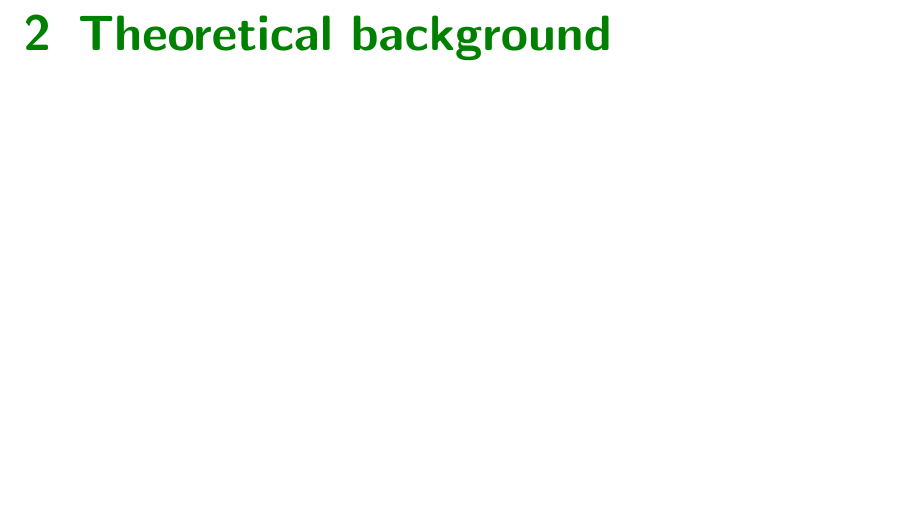
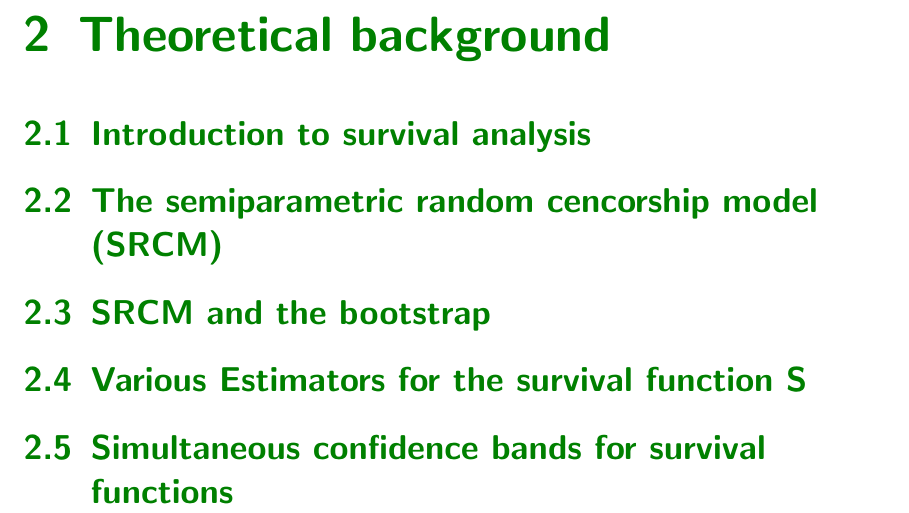
Before and after one commit to Nekojou/masters-thesis, a LaTeX thesis (LaTeX/thesis.tex, which reads LaTeX/chapters/theoretical_background.tex, LaTeX/header.tex): part of page 11 of 24, cut so that both start at the same text, the shorter picture padded with empty space. Compiled offline with LaTeX, dvips and Ghostscript.

Commit message:
add initial section structure to latex from word documnent

```diff
--- a/LaTeX/chapters/theoretical_background.tex
+++ b/LaTeX/chapters/theoretical_background.tex
@@ -1 +1,17 @@
 \chapter{Theoretical background}
+
+
+
+\section{Introduction to survival analysis}
+
+
+\section{The semiparametric random cencorship model (SRCM)}
+
+
+\section{SRCM and the bootstrap}
+
+
+\section{Various Estimators for the survival function S}
+
+
+\section{Simultaneous confidence bands for survival functions}
--- a/LaTeX/header.tex
+++ b/LaTeX/header.tex
@@ -12,6 +12,8 @@
 \usepackage{graphicx}
 \usepackage[pdftitle={Master's Thesis}, pdfauthor={Jennifer Groß}]{hyperref}
 \usepackage{amsmath,amsfonts,amssymb}
+
+\setcounter{tocdepth}{2}
 
 \usepackage{fouriernc}  %% New Century Schrift mit Fourier-Mathe-Schrift
                         %% Ja, die Encoding-Warnungen sind normal, obwohl nervig.
```
Also changed, not shown: 1 other file.
